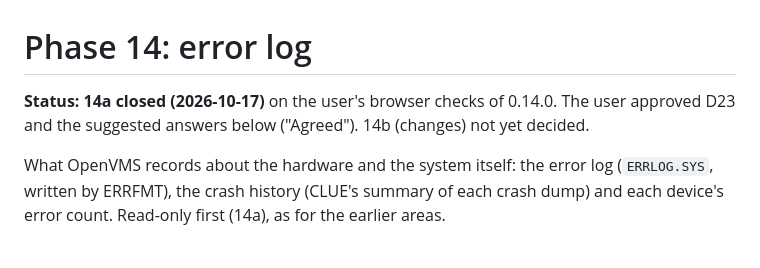
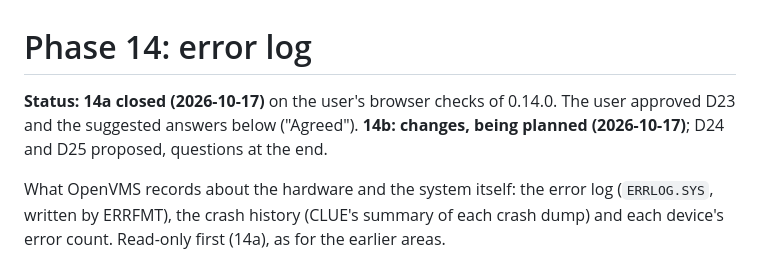
Before and after one commit to issinoho/vms-steward, a Markdown page: docs/PHASE14.md, the part around one of its changes. Rendered like a GitHub page.

```diff
--- a/docs/PHASE14.md
+++ b/docs/PHASE14.md
@@ -1,7 +1,8 @@
 # Phase 14: error log
 
 **Status: 14a closed (2026-10-17)** on the user's browser checks of 0.14.0. The user
-approved D23 and the suggested answers below ("Agreed"). 14b (changes) not yet decided.
+approved D23 and the suggested answers below ("Agreed").
+**14b: changes, being planned (2026-10-17)**; D24 and D25 proposed, questions at the end.
 
 What OpenVMS records about the hardware and the system itself: the error log
 (`ERRLOG.SYS`, written by ERRFMT), the crash history (CLUE's summary of each crash
```
Also changed, not shown: other parts of docs/PHASE14.md (+70 -0 lines), docs/DECISIONS.md (+28 -0 lines), docs/PLAN.md (+2 -1 lines).
